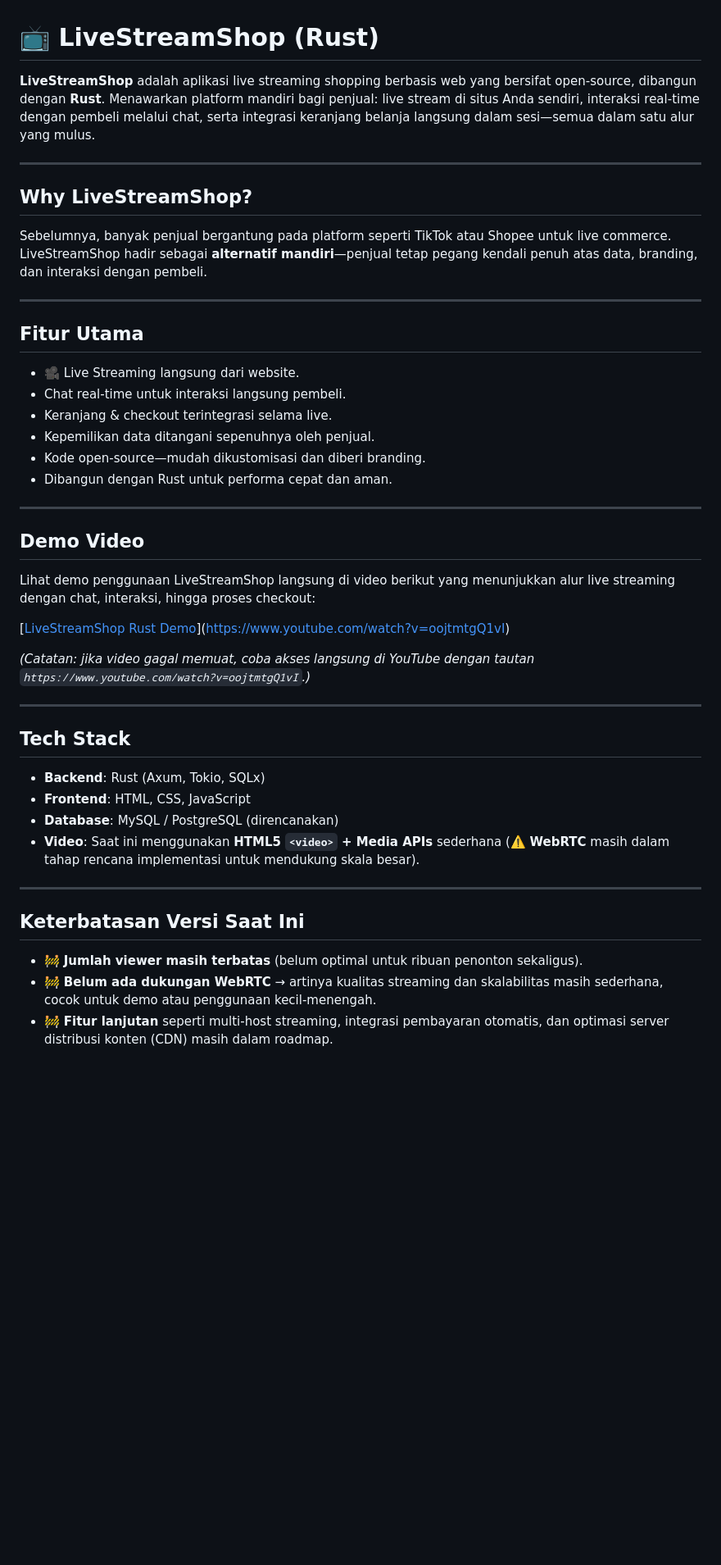
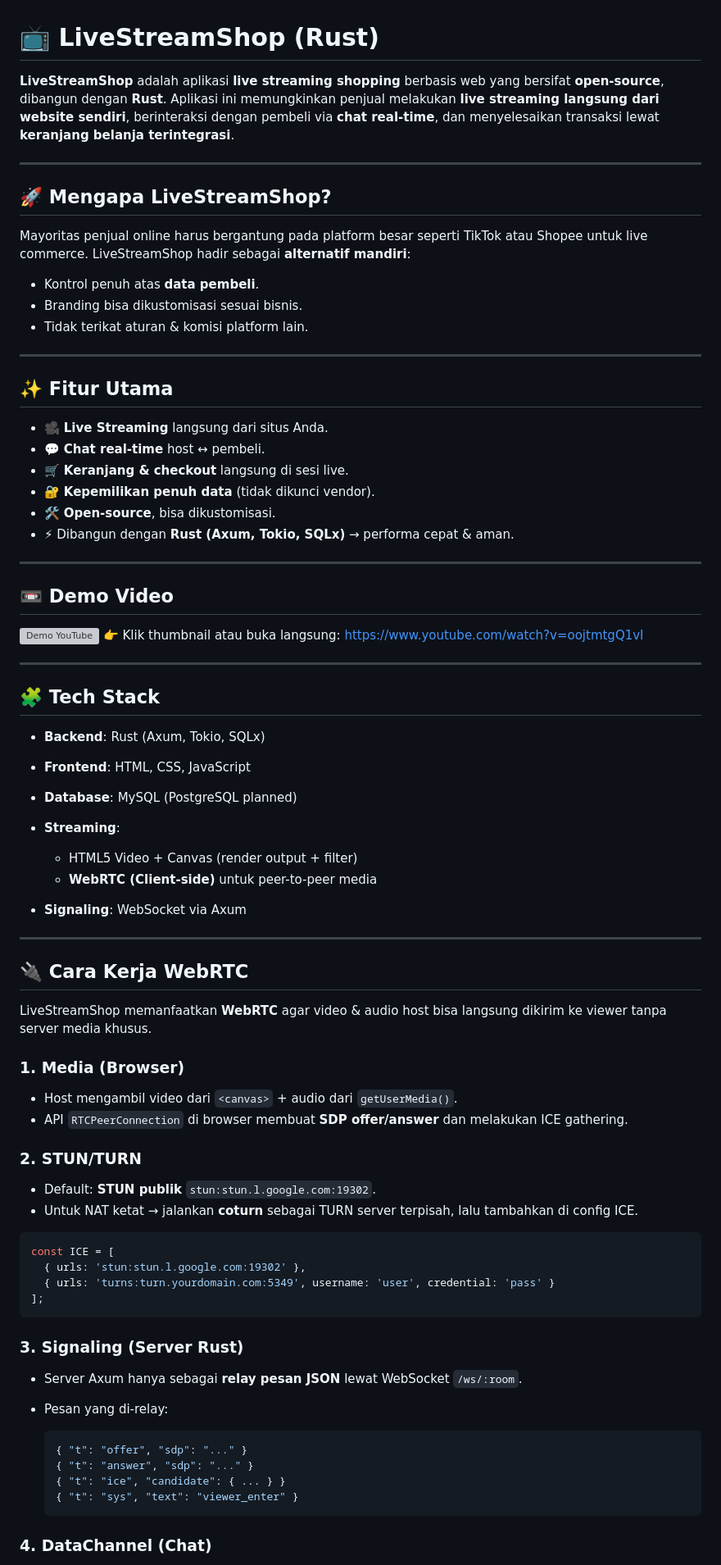
Before and after one commit to kukuhtw/livestreamshop_rust, a Markdown page: README.md, the part around one of its changes. Shown at 82% size. Rendered like a GitHub page; blank space fills up the shorter version; grey boxes are pictures that could not be loaded.

````diff
--- a/README.md
+++ b/README.md
@@ -1,49 +1,84 @@
 # 📺 LiveStreamShop (Rust)
 
-**LiveStreamShop** adalah aplikasi live streaming shopping berbasis web yang bersifat open-source, dibangun dengan **Rust**.
-Menawarkan platform mandiri bagi penjual: live stream di situs Anda sendiri, interaksi real-time dengan pembeli melalui chat, serta integrasi keranjang belanja langsung dalam sesi—semua dalam satu alur yang mulus.
+**LiveStreamShop** adalah aplikasi **live streaming shopping** berbasis web yang bersifat **open-source**, dibangun dengan **Rust**.
+Aplikasi ini memungkinkan penjual melakukan **live streaming langsung dari website sendiri**, berinteraksi dengan pembeli via **chat real-time**, dan menyelesaikan transaksi lewat **keranjang belanja terintegrasi**.
 
 ---
 
-## Why LiveStreamShop?
+## 🚀 Mengapa LiveStreamShop?
 
-Sebelumnya, banyak penjual bergantung pada platform seperti TikTok atau Shopee untuk live commerce. LiveStreamShop hadir sebagai **alternatif mandiri**—penjual tetap pegang kendali penuh atas data, branding, dan interaksi dengan pembeli.
+Mayoritas penjual online harus bergantung pada platform besar seperti TikTok atau Shopee untuk live commerce.
+LiveStreamShop hadir sebagai **alternatif mandiri**:
+
+* Kontrol penuh atas **data pembeli**.
+* Branding bisa dikustomisasi sesuai bisnis.
+* Tidak terikat aturan & komisi platform lain.
 
 ---
 
-## Fitur Utama
+## ✨ Fitur Utama
 
-* 🎥 Live Streaming langsung dari website.
-* Chat real-time untuk interaksi langsung pembeli.
-* Keranjang & checkout terintegrasi selama live.
-* Kepemilikan data ditangani sepenuhnya oleh penjual.
-* Kode open-source—mudah dikustomisasi dan diberi branding.
-* Dibangun dengan Rust untuk performa cepat dan aman.
+* 🎥 **Live Streaming** langsung dari situs Anda.
+* 💬 **Chat real-time** host ↔ pembeli.
+* 🛒 **Keranjang & checkout** langsung di sesi live.
+* 🔐 **Kepemilikan penuh data** (tidak dikunci vendor).
+* 🛠️ **Open-source**, bisa dikustomisasi.
+* ⚡ Dibangun dengan **Rust (Axum, Tokio, SQLx)** → performa cepat & aman.
 
 ---
 
-## Demo Video
+## 📼 Demo Video
 
-Lihat demo penggunaan LiveStreamShop langsung di video berikut yang menunjukkan alur live streaming dengan chat, interaksi, hingga proses checkout:
-
-\[[LiveStreamShop Rust Demo]()]\([https://www.youtube.com/watch?v=oojtmtgQ1vI](https://www.youtube.com/watch?v=oojtmtgQ1vI))
-
-*(Catatan: jika video gagal memuat, coba akses langsung di YouTube dengan tautan `https://www.youtube.com/watch?v=oojtmtgQ1vI`.)*
+[![Demo YouTube](https://img.youtube.com/vi/oojtmtgQ1vI/0.jpg)](https://www.youtube.com/watch?v=oojtmtgQ1vI)
+👉 Klik thumbnail atau buka langsung: [https://www.youtube.com/watch?v=oojtmtgQ1vI](https://www.youtube.com/watch?v=oojtmtgQ1vI)
 
 ---
 
-## Tech Stack
+## 🧩 Tech Stack
 
 * **Backend**: Rust (Axum, Tokio, SQLx)
 * **Frontend**: HTML, CSS, JavaScript
-* **Database**: MySQL / PostgreSQL (direncanakan)
-* **Video**: Saat ini menggunakan **HTML5 `<video>` + Media APIs** sederhana
-  (⚠️ **WebRTC** masih dalam tahap rencana implementasi untuk mendukung skala besar).
+* **Database**: MySQL (PostgreSQL planned)
+* **Streaming**:
+
+  * HTML5 Video + Canvas (render output + filter)
+  * **WebRTC (Client-side)** untuk peer-to-peer media
+* **Signaling**: WebSocket via Axum
 
 ---
 
-## Keterbatasan Versi Saat Ini
+## 🔌 Cara Kerja WebRTC
 
-* 🚧 **Jumlah viewer masih terbatas** (belum optimal untuk ribuan penonton sekaligus).
-* 🚧 **Belum ada dukungan WebRTC** → artinya kualitas streaming dan skalabilitas masih sederhana, cocok untuk demo atau penggunaan kecil-menengah.
-* 🚧 **Fitur lanjutan** seperti multi-host streaming, integrasi pembayaran otomatis, dan optimasi server distribusi konten (CDN) masih dalam roadmap.
+LiveStreamShop memanfaatkan **WebRTC** agar video & audio host bisa langsung dikirim ke viewer tanpa server media khusus.
+
+### 1. Media (Browser)
+
+* Host mengambil video dari `<canvas>` + audio dari `getUserMedia()`.
+* API `RTCPeerConnection` di browser membuat **SDP offer/answer** dan melakukan ICE gathering.
+
+### 2. STUN/TURN
+
+* Default: **STUN publik** `stun:stun.l.google.com:19302`.
+* Untuk NAT ketat → jalankan **coturn** sebagai TURN server terpisah, lalu tambahkan di config ICE.
+
+```js
+const ICE = [
+  { urls: 'stun:stun.l.google.com:19302' },
+  { urls: 'turns:turn.yourdomain.com:5349', username: 'user', credential: 'pass' }
+];
+```
+
+### 3. Signaling (Server Rust)
+
+* Server Axum hanya sebagai **relay pesan JSON** lewat WebSocket `/ws/:room`.
+* Pesan yang di-relay:
+
+  ```jsonc
+  { "t": "offer", "sdp": "..." }
+  { "t": "answer", "sdp": "..." }
+  { "t": "ice", "candidate": { ... } }
+  { "t": "sys", "text": "viewer_enter" }
+  ```
+
+### 4. DataChannel (Chat)
+
````
Also changed, not shown: other parts of README.md (+70 -63 lines).
